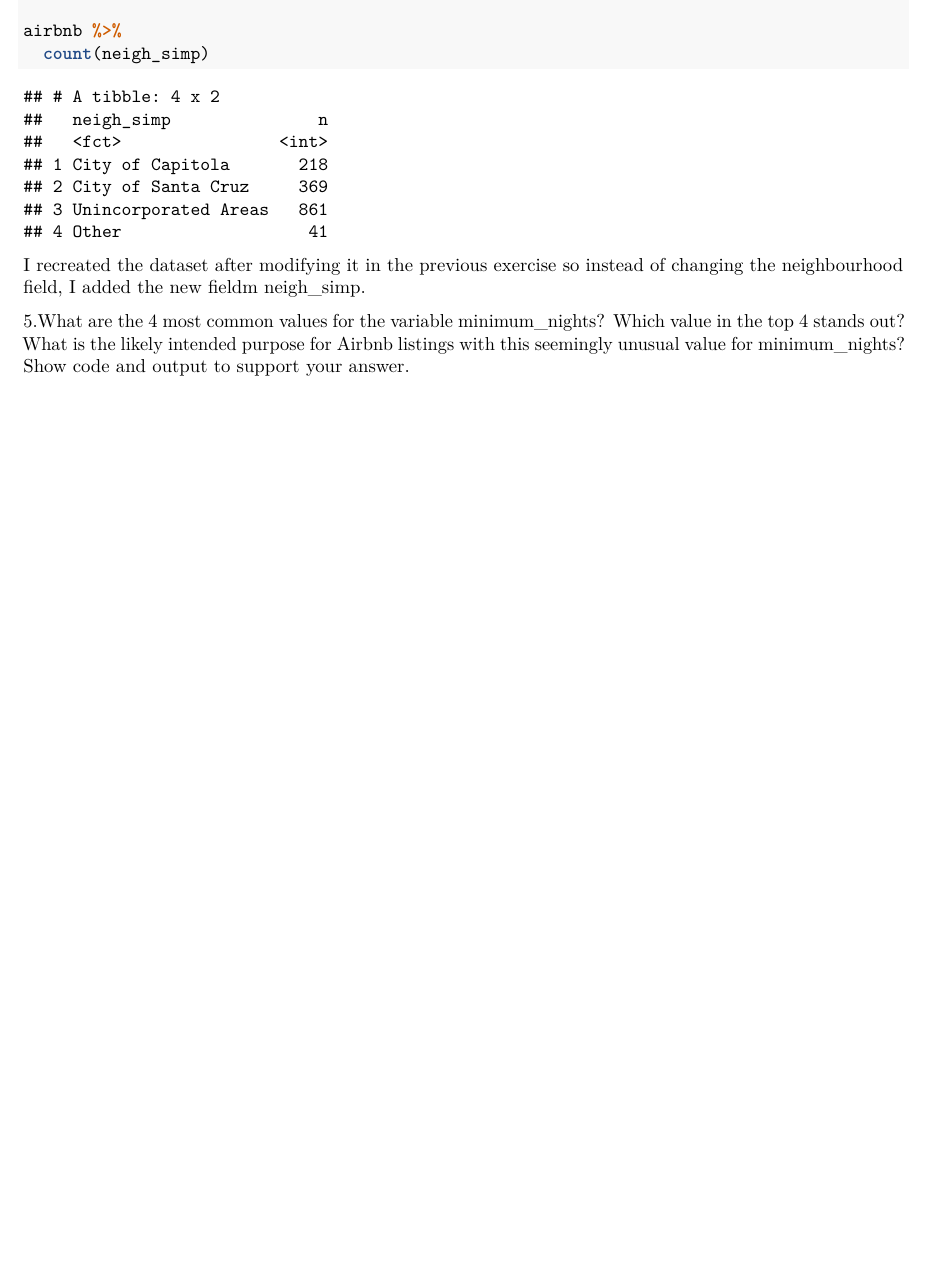
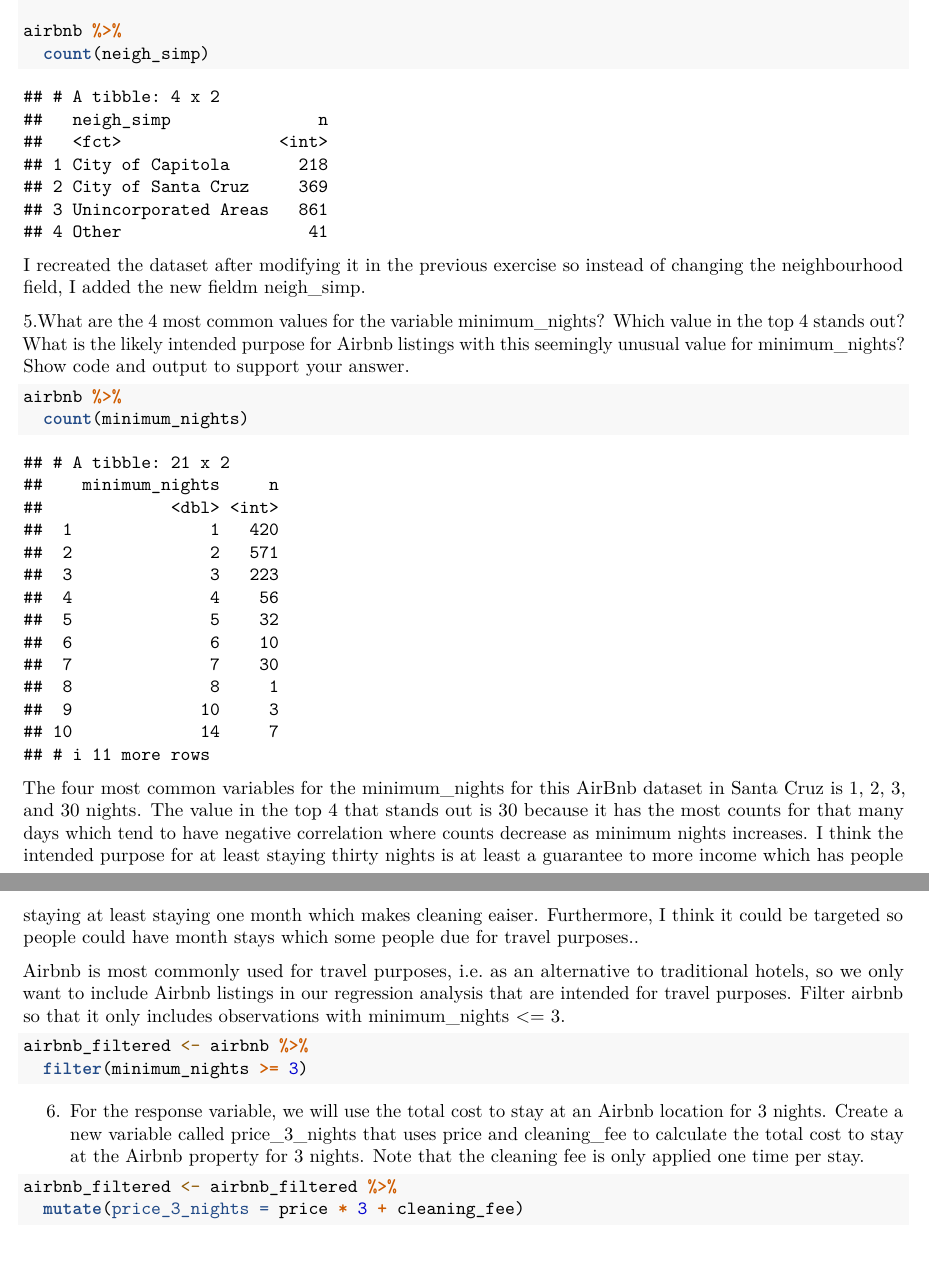
Before and after one commit to Justinmchan408/lab-05, an R Markdown document (lab-05.Rmd): part of page 4 of 4 before the commit and two parts of pages 4 and 5 of 5 after it, the two joined at a grey line, cut so that both start at the same text, the shorter picture padded with empty space. Rendered offline with R 4.5, knitr and Pandoc, then LaTeX, with nearby package versions.

Commit message:
Finished Exercises 5-6!

````diff
--- a/lab-05.Rmd
+++ b/lab-05.Rmd
@@ -106,3 +106,24 @@
 
 
 5.What are the 4 most common values for the variable minimum_nights? Which value in the top 4 stands out? What is the likely intended purpose for Airbnb listings with this seemingly unusual value for minimum_nights? Show code and output to support your answer.
+
+```{r minimum night categories, include=TRUE}
+airbnb %>%
+  count(minimum_nights)
+```
+
+The four most common variables for the minimum_nights for this AirBnb dataset in Santa Cruz is 1, 2, 3, and 30 nights. The value in the top 4 that stands out is 30 because it has the most counts for that many days which tend to have negative correlation where counts decrease as minimum nights increases. I think the intended purpose for at least staying thirty nights is at least a guarantee to more income which has people staying at least staying one month which makes cleaning eaiser. Furthermore, I think it could be targeted so people could have month stays which some people due for travel purposes..
+
+Airbnb is most commonly used for travel purposes, i.e. as an alternative to traditional hotels, so we only want to include Airbnb listings in our regression analysis that are intended for travel purposes. Filter airbnb so that it only includes observations with minimum_nights <= 3.
+
+```{r minimum night filtered, include=TRUE}
+airbnb_filtered <- airbnb %>%
+  filter(minimum_nights >= 3)
+```
+
+6. For the response variable, we will use the total cost to stay at an Airbnb location for 3 nights. Create a new variable called price_3_nights that uses price and cleaning_fee to calculate the total cost to stay at the Airbnb property for 3 nights. Note that the cleaning fee is only applied one time per stay.
+
+```{r three night pruce, include=TRUE}
+airbnb_filtered <- airbnb_filtered %>%
+  mutate(price_3_nights = price * 3 + cleaning_fee)
+```
````
